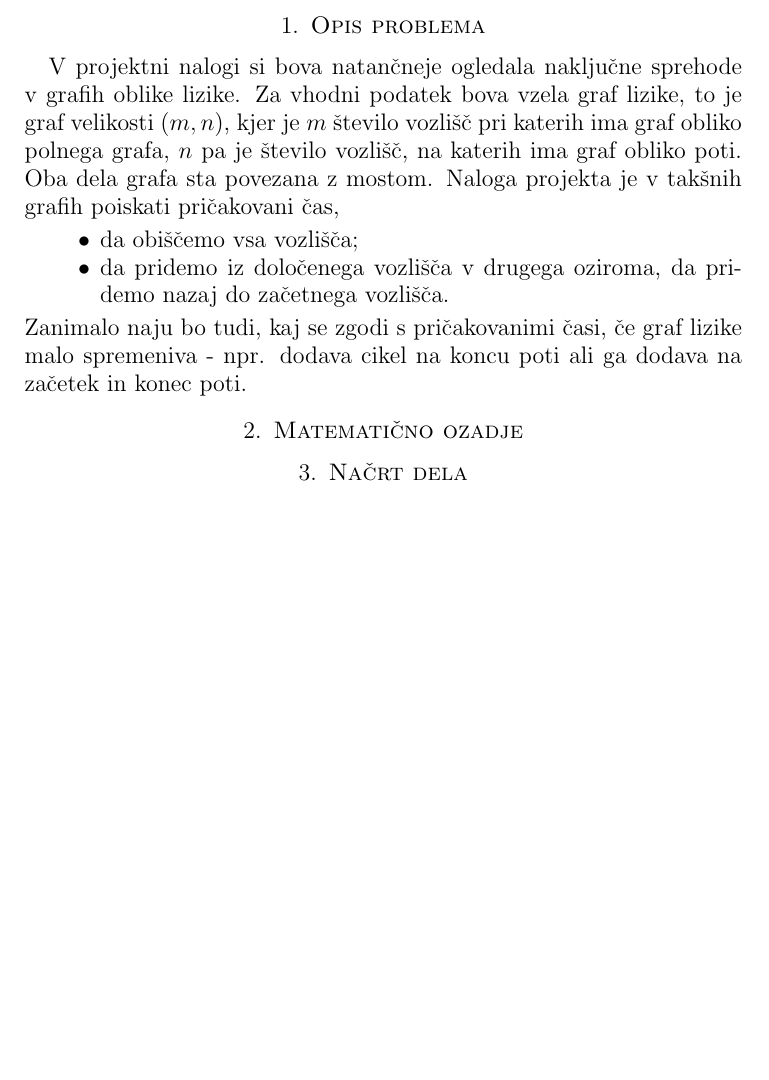
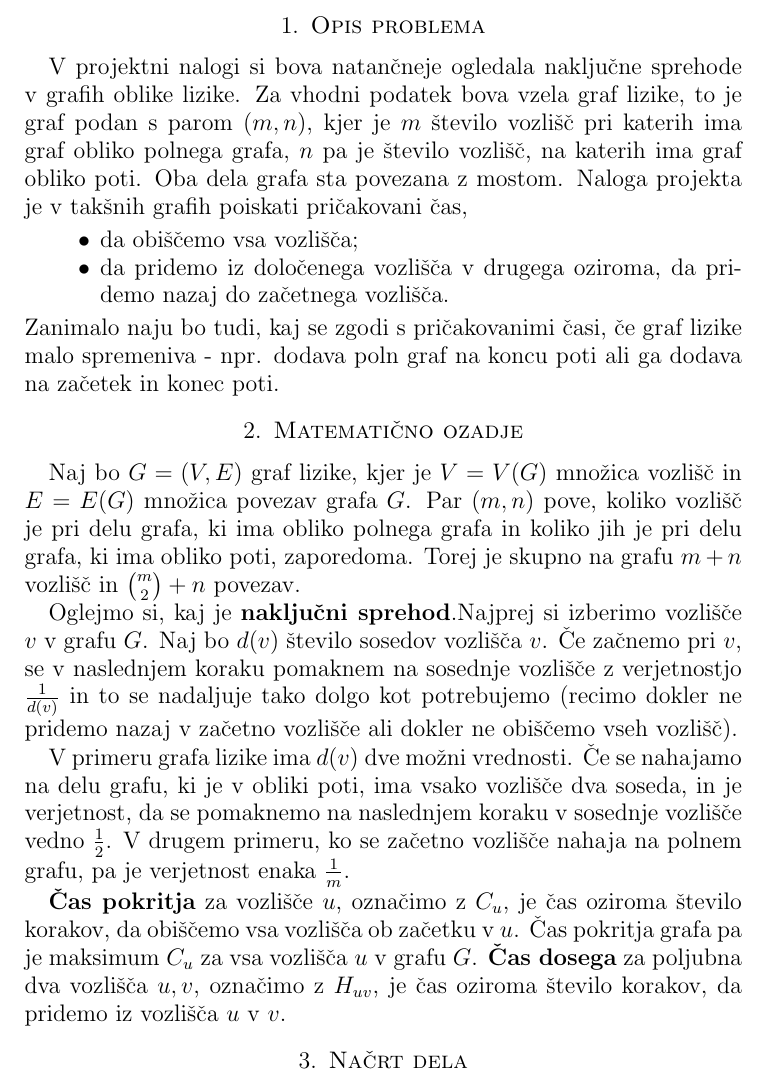
Before and after one commit to brinaribic/Nakljucni-sprehod-v-lizikah, a LaTeX paper (kratek opis.tex): part of page 2 of 2, cut so that both start at the same text, the shorter picture padded with empty space. Compiled offline with pdfLaTeX.

Commit message:
matematično ozadje

```diff
--- a/kratek opis.tex
+++ b/kratek opis.tex
@@ -39,7 +39,7 @@ Ljubljana, \letnica}
 \section{Opis problema}
 
 V projektni nalogi si bova natančneje ogledala naključne sprehode v grafih oblike lizike.
-Za vhodni podatek bova vzela graf lizike, to je graf velikosti $(m,n)$,
+Za vhodni podatek bova vzela graf lizike, to je graf podan s parom $(m,n)$,
 kjer je $m$ število vozlišč pri katerih ima graf obliko polnega grafa,
 $n$ pa je število vozlišč, na katerih ima graf obliko poti. Oba dela grafa sta povezana z mostom.
 Naloga projekta je v takšnih grafih poiskati pričakovani čas,
@@ -48,9 +48,32 @@ Naloga projekta je v takšnih grafih poiskati pričakovani čas,
     \item da pridemo iz določenega vozlišča v drugega oziroma, da pridemo nazaj do začetnega vozlišča.
 \end{itemize}
  Zanimalo naju bo tudi, kaj se zgodi s pričakovanimi časi, če graf lizike malo spremeniva - npr.
- dodava cikel na koncu poti ali ga dodava na začetek in konec poti.
+ dodava poln graf na koncu poti ali ga dodava na začetek in konec poti.
 
 \section{Matematično ozadje}
+
+Naj bo $G = (V,E)$ graf lizike, kjer je $V = V(G)$ množica vozlišč in
+$E = E(G)$ množica povezav grafa $G$. Par $(m,n)$ pove, koliko vozlišč je pri delu grafa, ki ima obliko polnega grafa in
+koliko jih je pri delu grafa, ki ima obliko poti, zaporedoma. Torej je skupno na grafu $m+n$ vozlišč
+in $\binom{m}{2} + n$ povezav.
+
+% slika grafa
+
+Oglejmo si, kaj je \textbf{naključni sprehod}.Najprej si izberimo vozlišče $v$ v grafu $G$. Naj bo $d(v)$ število sosedov
+ vozlišča $v$. Če začnemo pri $v$, se v naslednjem koraku pomaknem na
+sosednje vozlišče z verjetnostjo $\frac{1}{d(v)}$ in to se nadaljuje tako dolgo kot potrebujemo
+(recimo dokler ne pridemo nazaj v začetno vozlišče ali dokler ne obiščemo vseh vozlišč).
+
+V primeru grafa lizike ima $d(v)$ dve možni vrednosti. Če se nahajamo na
+delu grafu, ki je v obliki poti, ima vsako vozlišče dva soseda, in je verjetnost, da
+se pomaknemo na naslednjem koraku v sosednje vozlišče vedno $\frac{1}{2}$. V drugem primeru, ko se začetno vozlišče nahaja na
+polnem grafu, pa je verjetnost enaka $\frac{1}{m}$.
+
+\textbf{Čas pokritja} za vozlišče $u$, označimo z $C_u$, je čas oziroma število korakov, da obiščemo vsa vozlišča ob začetku v $u$.
+Čas pokritja grafa pa je maksimum $C_u$ za vsa vozlišča $u$ v grafu $G$.
+\textbf{Čas dosega} za poljubna dva vozlišča $u,v$, označimo z $H_{uv}$, je čas oziroma število korakov, da
+pridemo iz vozlišča $u$ v $v$.
+
 
 \section{Načrt dela}
 
```
